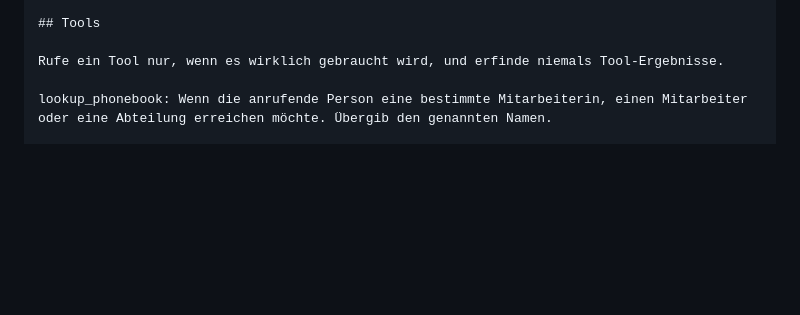
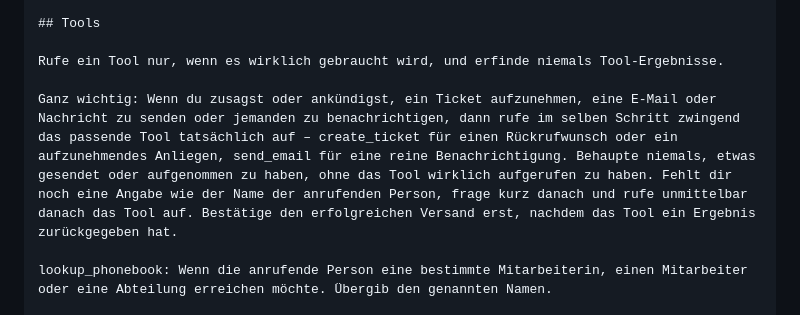
Before and after one commit to stnmllr/telefon-agent, a Markdown page: PROJEKTSTAND.md, the part around the change. Rendered like a GitHub page; blank space fills up the shorter version.

Commit message:
fix: Prompt-Regel - Tool bei Zusage zwingend aufrufen
Testanruf: Sofia kuendigte "Ich sende Herrn Mueller eine E-Mail" an, rief aber
weder send_email noch create_ticket auf (nur lookup_phonebook im Log) -> keine
Mail. Reiner LLM-Slip (erzaehlen statt tun). Prompt-Regel ergaenzt: bei jeder
Zusage/Ankuendigung das passende Tool zwingend aufrufen, Versand erst nach
Tool-Ergebnis bestaetigen. Live via el_set_prompt.py, PROJEKTSTAND.md synchron.

Co-Authored-By: Claude Opus 4.8 (1M context) <noreply@anthropic.com>

```diff
--- a/PROJEKTSTAND.md
+++ b/PROJEKTSTAND.md
@@ -327,6 +327,8 @@ Ob aktuell jemand aus dem Team abwesend ist, weißt du bereits zu Beginn des Ges
 
 Rufe ein Tool nur, wenn es wirklich gebraucht wird, und erfinde niemals Tool-Ergebnisse.
 
+Ganz wichtig: Wenn du zusagst oder ankündigst, ein Ticket aufzunehmen, eine E-Mail oder Nachricht zu senden oder jemanden zu benachrichtigen, dann rufe im selben Schritt zwingend das passende Tool tatsächlich auf – create_ticket für einen Rückrufwunsch oder ein aufzunehmendes Anliegen, send_email für eine reine Benachrichtigung. Behaupte niemals, etwas gesendet oder aufgenommen zu haben, ohne das Tool wirklich aufgerufen zu haben. Fehlt dir noch eine Angabe wie der Name der anrufenden Person, frage kurz danach und rufe unmittelbar danach das Tool auf. Bestätige den erfolgreichen Versand erst, nachdem das Tool ein Ergebnis zurückgegeben hat.
+
 lookup_phonebook: Wenn die anrufende Person eine bestimmte Mitarbeiterin, einen Mitarbeiter oder eine Abteilung erreichen möchte. Übergib den genannten Namen.
 
 create_ticket: Um ein Anliegen verbindlich aufzunehmen – eine ungelöste FIBU-Frage, einen Rückrufwunsch, oder ein Thema außerhalb der FIBU, das an die zuständige Stelle gehen soll. Wähle die category passend zum Thema. Fasse das Gespräch in summary selbst zusammen – Anliegen der anrufenden Person, das konkrete Problem und was zu tun ist. Übergib in caller_name den Namen und, falls genannt, die Firma der anrufenden Person. Wünscht die anrufende Person ausdrücklich, dass eine bestimmte Person benachrichtigt wird oder zurückruft, ermittle deren E-Mail zuerst mit lookup_phonebook und übergib sie als recipient_override – dann geht die Benachrichtigung an genau diese Person statt an das Kategorie-Team; erfinde niemals eine Adresse. Setze priority nur dann auf „hoch", wenn die anrufende Person echte Dringlichkeit signalisiert, sonst bleibt sie auf „normal". Setze callback_requested auf wahr, wenn ein Rückruf gewünscht ist. Wichtig: create_ticket benachrichtigt bereits automatisch die zuständige Stelle. Rufe für denselben Vorgang nicht zusätzlich send_email – das erzeugt doppelte Benachrichtigungen.
```
